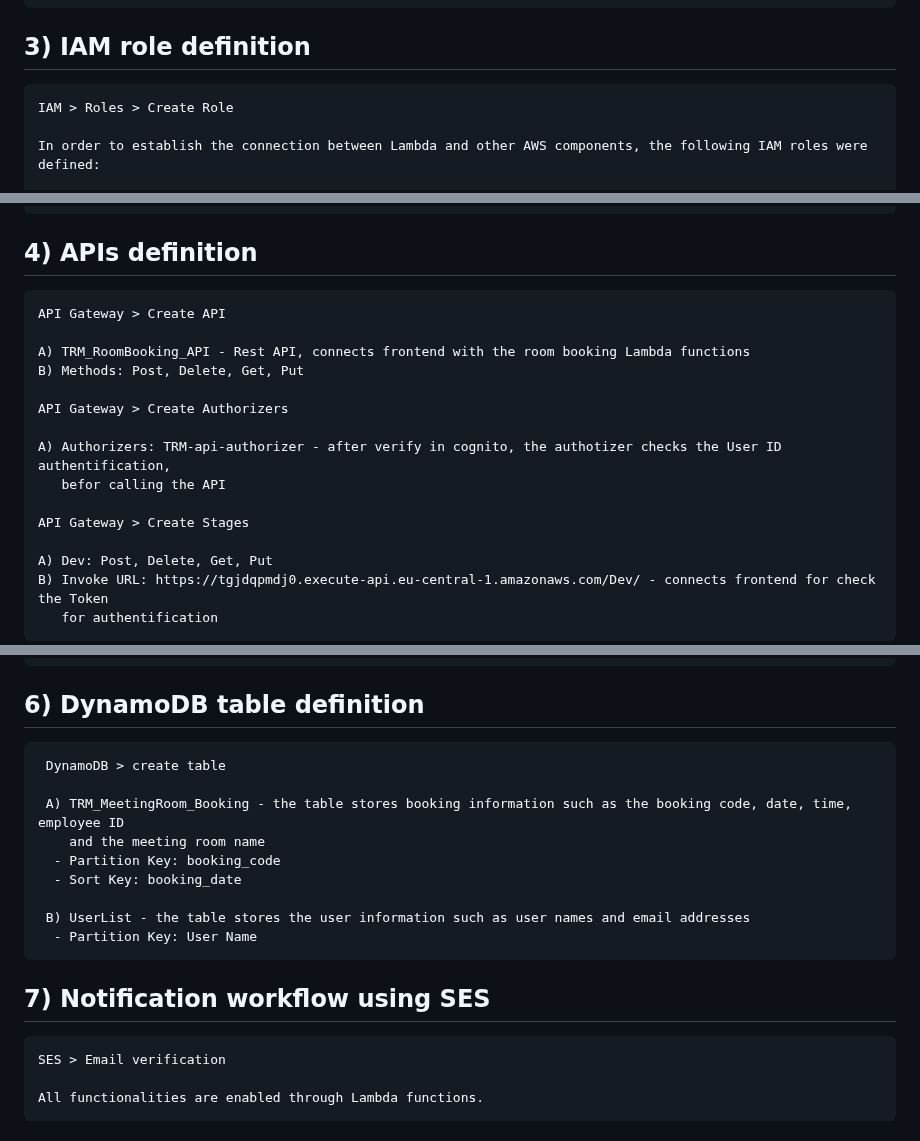
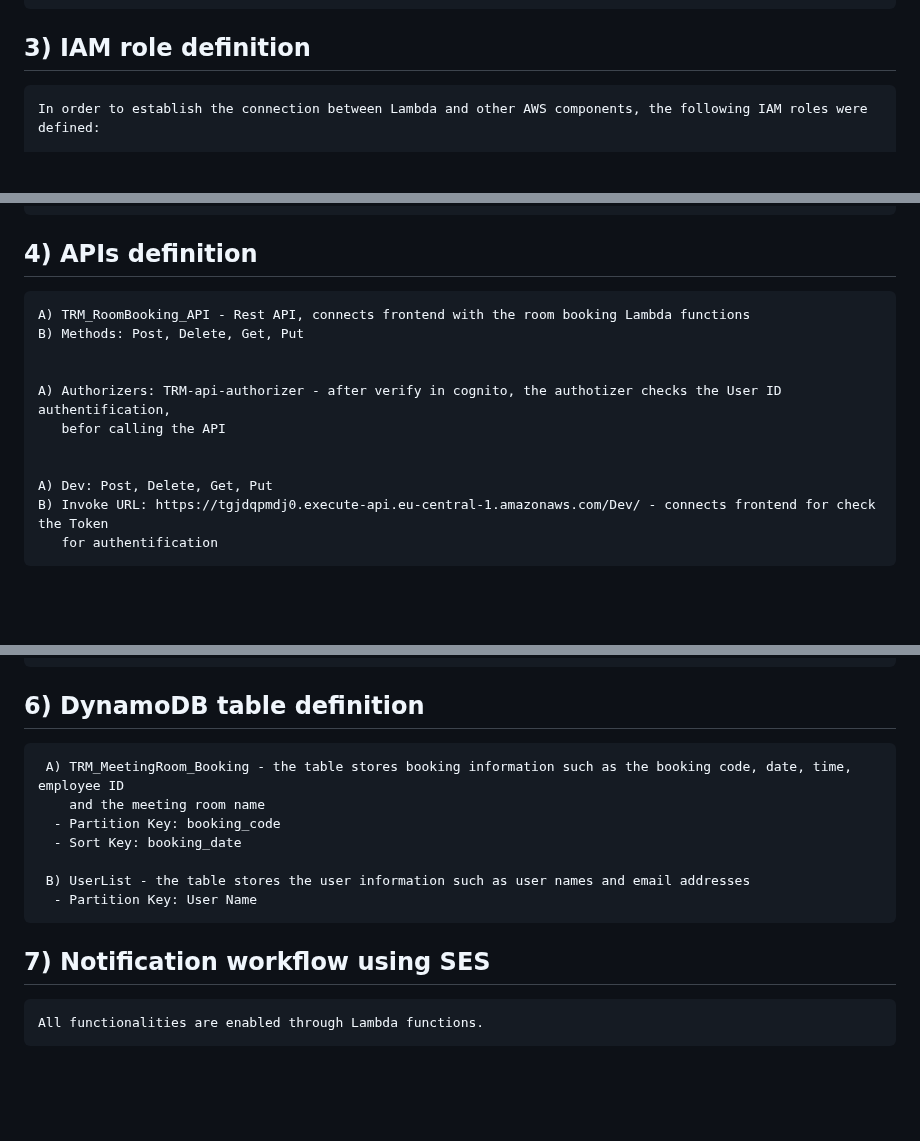
Before and after one commit to RamyChams09/TRMIOT, a Markdown page: Documentation/backendDoc.md, 3 parts joined by grey strips. Rendered like a GitHub page; blank space fills up the shorter version.

```diff
--- a/Documentation/backendDoc.md
+++ b/Documentation/backendDoc.md
@@ -18,7 +18,6 @@
 
   ## 3) IAM role definition
 
-    IAM > Roles > Create Role
 
     In order to establish the connection between Lambda and other AWS components, the following IAM roles were defined:
 
@@ -34,17 +33,14 @@
 
    ## 4) APIs definition
 
-    API Gateway > Create API
 
     A) TRM_RoomBooking_API - Rest API, connects frontend with the room booking Lambda functions
     B) Methods: Post, Delete, Get, Put
 
-    API Gateway > Create Authorizers
 
     A) Authorizers: TRM-api-authorizer - after verify in cognito, the authotizer checks the User ID authentification,
        befor calling the API
 
-    API Gateway > Create Stages
 
     A) Dev: Post, Delete, Get, Put
     B) Invoke URL: https://tgjdqpmdj0.execute-api.eu-central-1.amazonaws.com/Dev/ - connects frontend for check the Token
@@ -77,7 +71,6 @@
 
   ## 6) DynamoDB table definition
 
-     DynamoDB > create table
 
      A) TRM_MeetingRoom_Booking - the table stores booking information such as the booking code, date, time, employee ID
         and the meeting room name
@@ -89,7 +82,6 @@
 
   ## 7) Notification workflow using SES
 
-    SES > Email verification
 
     All functionalities are enabled through Lambda functions.
 
```
Also changed, not shown: other parts of Documentation/backendDoc.md (+6 -8 lines).
